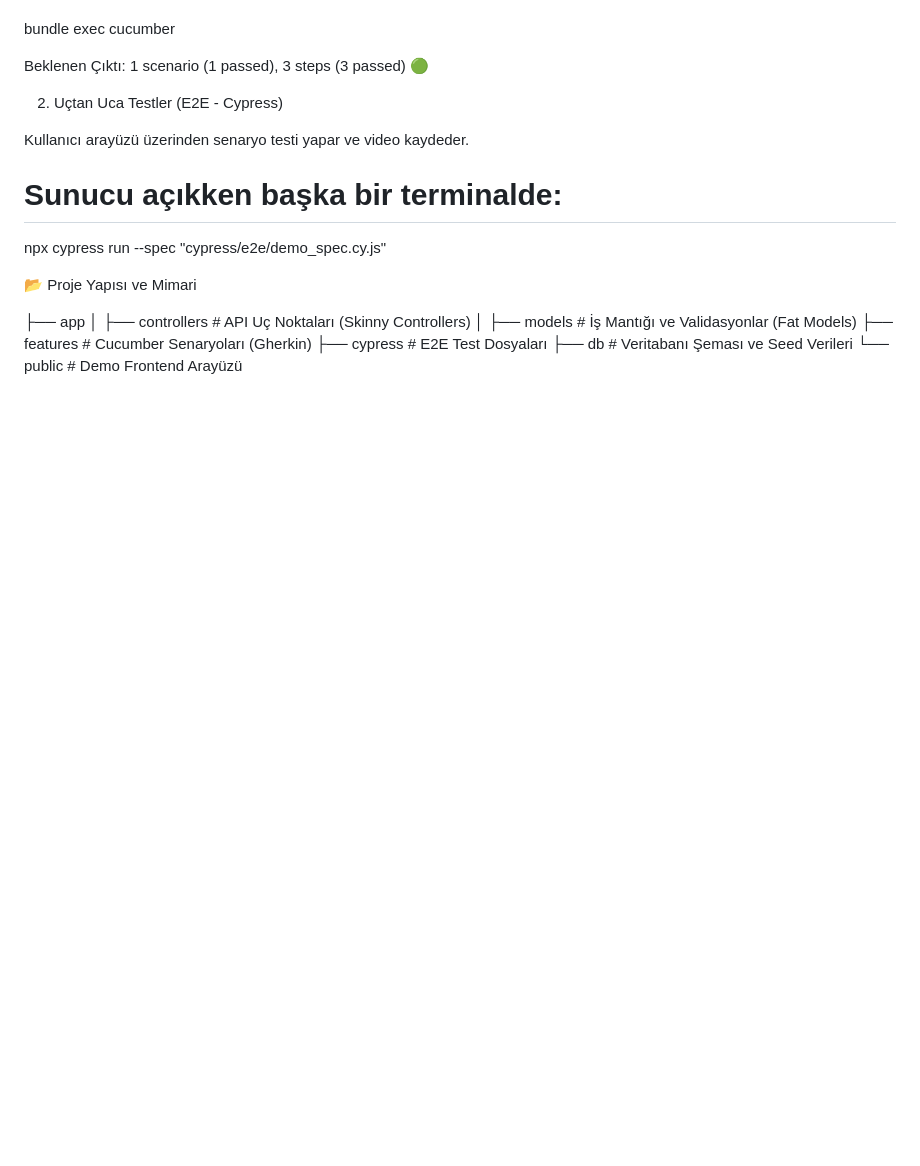
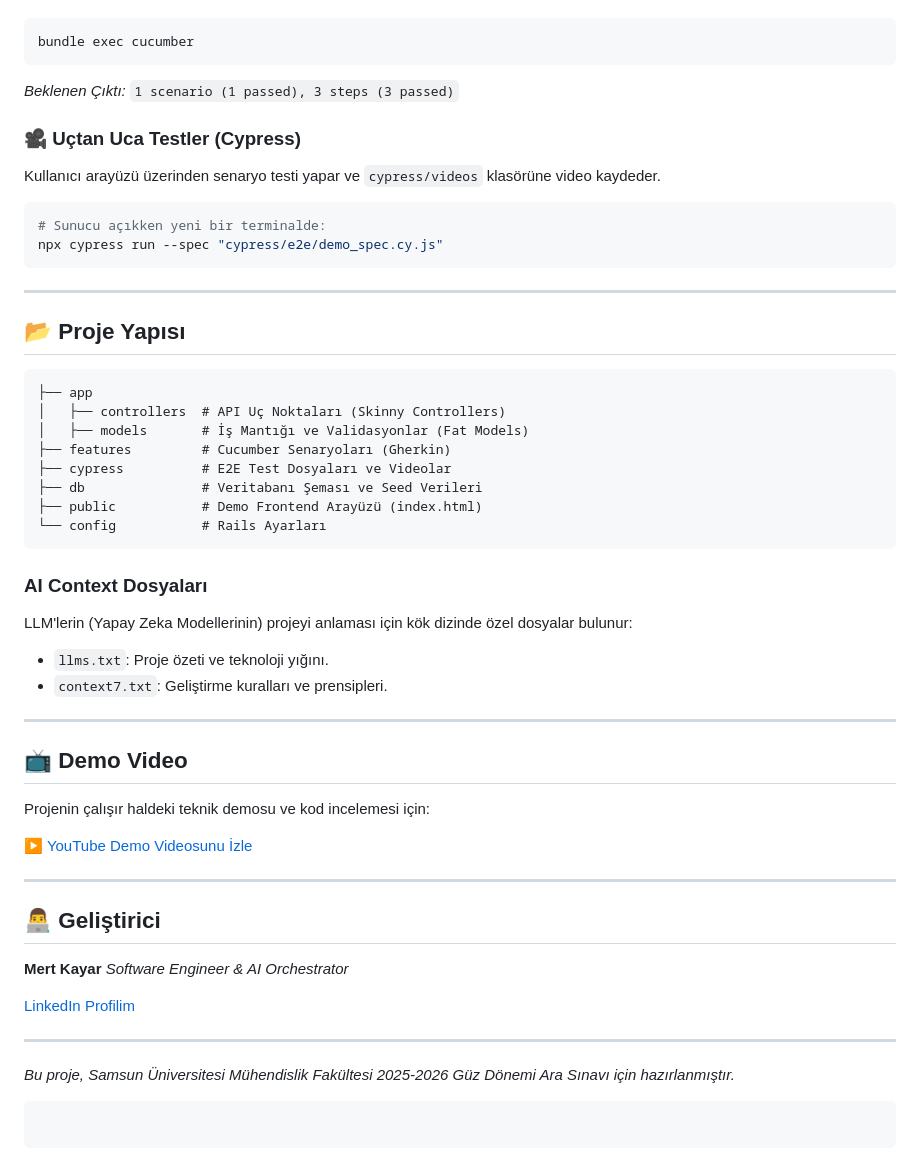
Before and after one commit to MertKAYAR/ai-native-hospital-system, a Markdown page: README.md, the part around the change printed below. GitHub-like rendering; blank space fills up the shorter version.

````diff
--- a/README.md
+++ b/README.md
@@ -80,23 +95,60 @@ Projenin sağlamlığı iki farklı test katmanıyla doğrulanmıştır.
 
+```bash
 bundle exec cucumber
+```
 
+*Beklenen Çıktı:* `1 scenario (1 passed), 3 steps (3 passed)`
 
-Beklenen Çıktı: 1 scenario (1 passed), 3 steps (3 passed) 🟢
+### 🎥 Uçtan Uca Testler (Cypress)
 
-2. Uçtan Uca Testler (E2E - Cypress)
+Kullanıcı arayüzü üzerinden senaryo testi yapar ve `cypress/videos` klasörüne video kaydeder.
 
-Kullanıcı arayüzü üzerinden senaryo testi yapar ve video kaydeder.
+```bash
+# Sunucu açıkken yeni bir terminalde:
+npx cypress run --spec "cypress/e2e/demo_spec.cy.js"
+```
 
-# Sunucu açıkken başka bir terminalde:
-npx cypress run --spec "cypress/e2e/demo_spec.cy.js"
+-----
 
+## 📂 Proje Yapısı
 
-📂 Proje Yapısı ve Mimari
-
+```text
 ├── app
 │   ├── controllers  # API Uç Noktaları (Skinny Controllers)
 │   ├── models       # İş Mantığı ve Validasyonlar (Fat Models)
 ├── features         # Cucumber Senaryoları (Gherkin)
-├── cypress          # E2E Test Dosyaları
+├── cypress          # E2E Test Dosyaları ve Videolar
 ├── db               # Veritabanı Şeması ve Seed Verileri
-└── public           # Demo Frontend Arayüzü
+├── public           # Demo Frontend Arayüzü (index.html)
+└── config           # Rails Ayarları
+```
+
+### AI Context Dosyaları
+
+LLM'lerin (Yapay Zeka Modellerinin) projeyi anlaması için kök dizinde özel dosyalar bulunur:
+
+  * `llms.txt`: Proje özeti ve teknoloji yığını.
+  * `context7.txt`: Geliştirme kuralları ve prensipleri.
+
+-----
+
+## 📺 Demo Video
+
+Projenin çalışır haldeki teknik demosu ve kod incelemesi için:
+
+[▶️ YouTube Demo Videosunu İzle](https://www.google.com/search?q=BURAYA_YOUTUBE_L%C4%B0NK%C4%B0N%C4%B0_YAPI%C5%9ETIR)
+
+-----
+
+## 👨‍💻 Geliştirici
+
+**Mert Kayar** *Software Engineer & AI Orchestrator*
+
+[LinkedIn Profilim](https://www.google.com/search?q=BURAYA_LINKEDIN_L%C4%B0NK%C4%B0N%C4%B0_YAPI%C5%9ETIR)
+
+-----
+
+*Bu proje, Samsun Üniversitesi Mühendislik Fakültesi 2025-2026 Güz Dönemi Ara Sınavı için hazırlanmıştır.*
+
+```
+```
````
Also changed, not shown: other parts of README.md (+60 -45 lines).
